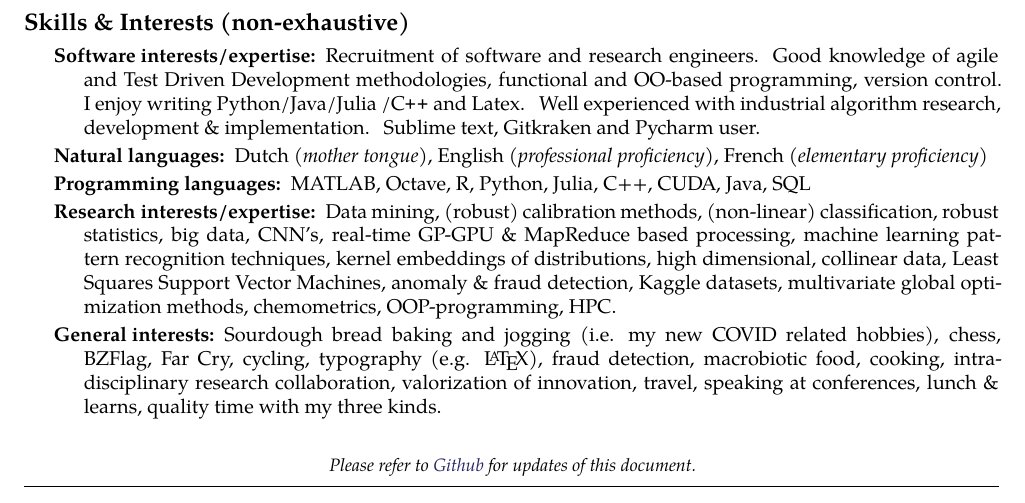
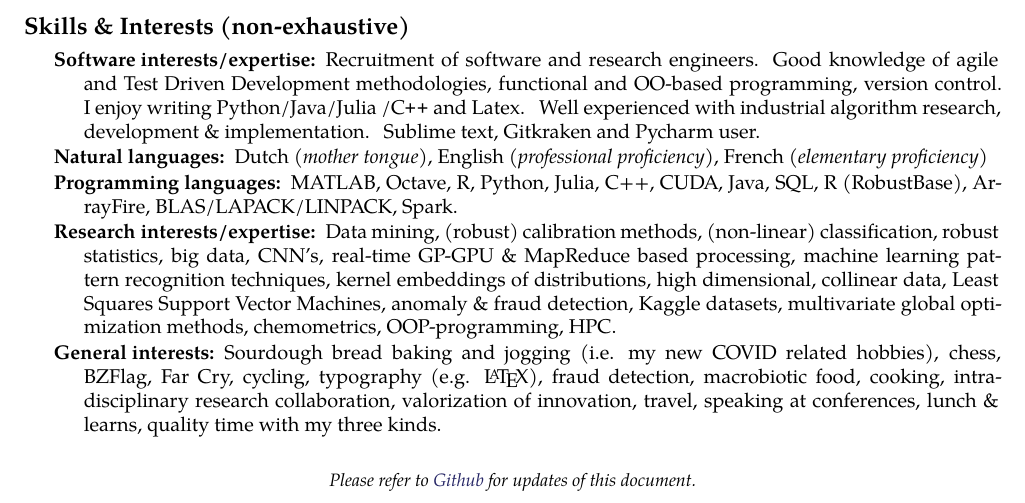
Before and after one commit to ivranckx/CV_Iwein_Vranckx, a LaTeX CV (iwein-vranckx-resume.tex): part of page 2 of 2, cut so that both start at the same text. The pictures show the PDF file iwein-vranckx-resume.pdf that the author committed with the source.

Commit message:
other languages

```diff
--- a/iwein-vranckx-resume.tex
+++ b/iwein-vranckx-resume.tex
@@ -314,7 +314,7 @@ My research therefore focused specifically on the computational improvement of (
 \vspace{0.5em}
 \inlineheadsection
 {Programming languages:}
-{MATLAB, Octave, R, Python, Julia, C++, CUDA, Java, SQL} %, BLAS/LAPACK/LINPACK.}
+{MATLAB, Octave, R, Python, Julia, C++, CUDA, Java, SQL, R (RobustBase), ArrayFire, BLAS/LAPACK/LINPACK, Spark.}
 \vspace{0.5em}
 \inlineheadsection
 {Research interests/expertise:}
```
Also changed, not shown: OLDcreationdate.lua (added, +2 -0 lines), iwein-vranckx-resume.pdf, 3 other files.
